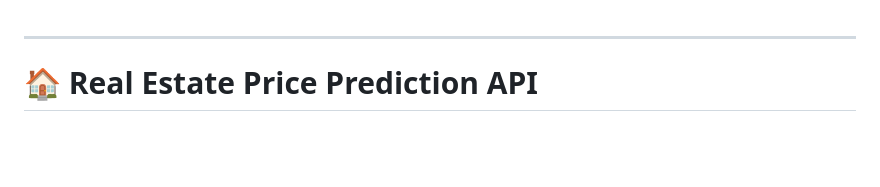
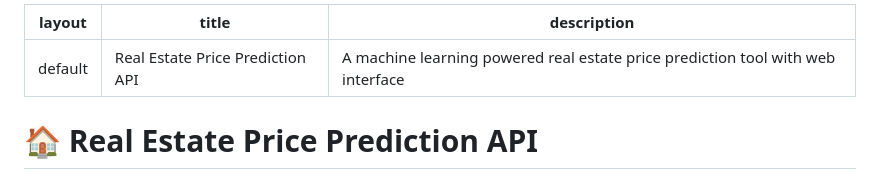
Before and after one commit to Maazuddin1/Banglore_RealEstate_forecast-using-CICD-piplines, a Markdown page: README.md, the part around the change. GitHub-like rendering; blank space fills up the shorter version.

```diff
--- a/README.md
+++ b/README.md
@@ -1,3 +1,7 @@
+---
+layout: default
+title: Real Estate Price Prediction API
+description: A machine learning powered real estate price prediction tool with web interface
 ---
 
 # 🏠 **Real Estate Price Prediction API**
```
